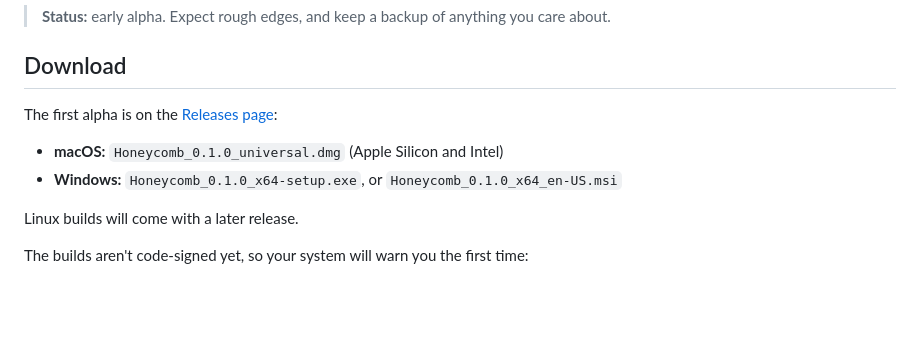
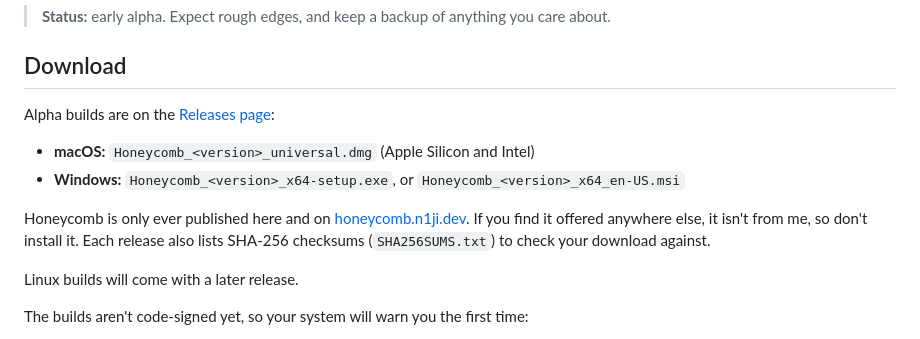
Before and after one commit to n1ji/honeycomb, a Markdown page: README.md, the part around the change. Drawn GitHub-style; blank space fills up the shorter version.

Commit message:
README: where Honeycomb is officially published

```diff
--- a/README.md
+++ b/README.md
@@ -8,10 +8,12 @@ A fast, library-focused desktop music player for macOS and Windows, built with [
 
 ## Download
 
-The first alpha is on the [Releases page](https://github.com/n1ji/honeycomb/releases):
+Alpha builds are on the [Releases page](https://github.com/n1ji/honeycomb/releases):
 
-- **macOS:** `Honeycomb_0.1.0_universal.dmg` (Apple Silicon and Intel)
-- **Windows:** `Honeycomb_0.1.0_x64-setup.exe`, or `Honeycomb_0.1.0_x64_en-US.msi`
+- **macOS:** `Honeycomb_<version>_universal.dmg` (Apple Silicon and Intel)
+- **Windows:** `Honeycomb_<version>_x64-setup.exe`, or `Honeycomb_<version>_x64_en-US.msi`
+
+Honeycomb is only ever published here and on [honeycomb.n1ji.dev](https://honeycomb.n1ji.dev). If you find it offered anywhere else, it isn't from me, so don't install it. Each release also lists SHA-256 checksums (`SHA256SUMS.txt`) to check your download against.
 
 Linux builds will come with a later release.
 
```
